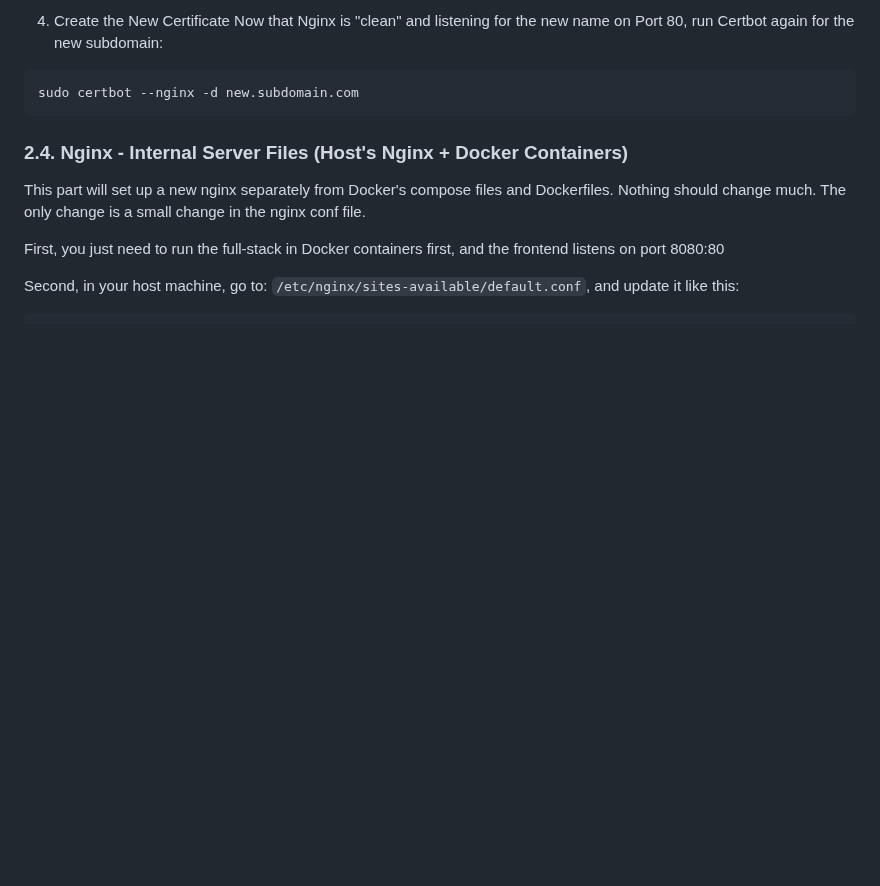
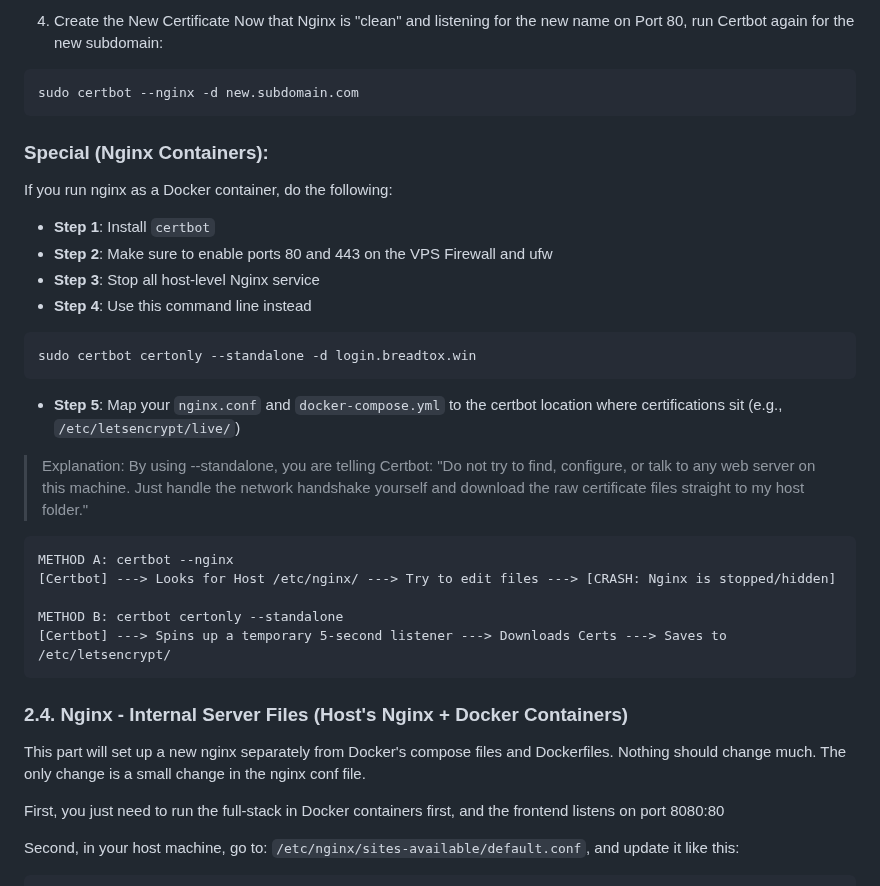
Before and after one commit to MJeat/Documentation, a Markdown page: Cyber-Projects/DevSecOps/Phase-1-2.md, the part around the change. Drawn GitHub-style; blank space fills up the shorter version.

````diff
--- a/Cyber-Projects/DevSecOps/Phase-1-2.md
+++ b/Cyber-Projects/DevSecOps/Phase-1-2.md
@@ -311,6 +311,25 @@ Now that Nginx is "clean" and listening for the new name on Port 80, run Certbot
 sudo certbot --nginx -d new.subdomain.com
 ```
 
+### Special (Nginx Containers):
+If you run nginx as a Docker container, do the following:
+- **Step 1**: Install `certbot`
+- **Step 2**: Make sure to enable ports 80 and 443 on the VPS Firewall and ufw
+- **Step 3**: Stop all host-level Nginx service
+- **Step 4**: Use this command line instead
+```
+sudo certbot certonly --standalone -d login.breadtox.win
+```
+- **Step 5**: Map your `nginx.conf` and `docker-compose.yml` to the certbot location where certifications sit (e.g., `/etc/letsencrypt/live/`) <br/>
+
+> Explanation: By using --standalone, you are telling Certbot: "Do not try to find, configure, or talk to any web server on this machine. Just handle the network handshake yourself and download the raw certificate files straight to my host folder."
+```
+METHOD A: certbot --nginx
+[Certbot] ---> Looks for Host /etc/nginx/ ---> Try to edit files ---> [CRASH: Nginx is stopped/hidden]
+
+METHOD B: certbot certonly --standalone
+[Certbot] ---> Spins up a temporary 5-second listener ---> Downloads Certs ---> Saves to /etc/letsencrypt/
+```
 
 ### 2.4. Nginx - Internal Server Files (Host's Nginx + Docker Containers)
 This part will set up a new nginx separately from Docker's compose files and Dockerfiles. Nothing should change much. The only change is a small change in the nginx conf file.
````
